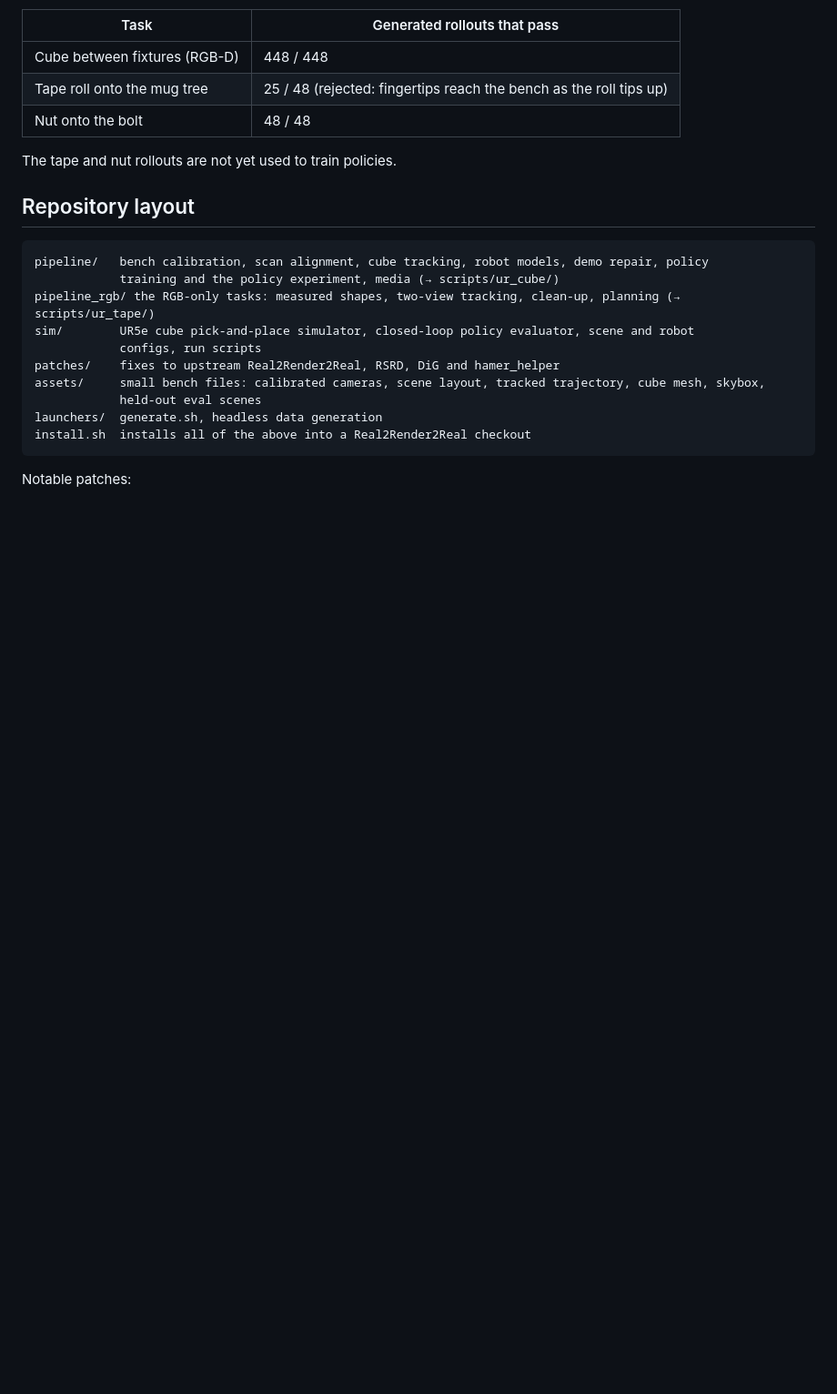
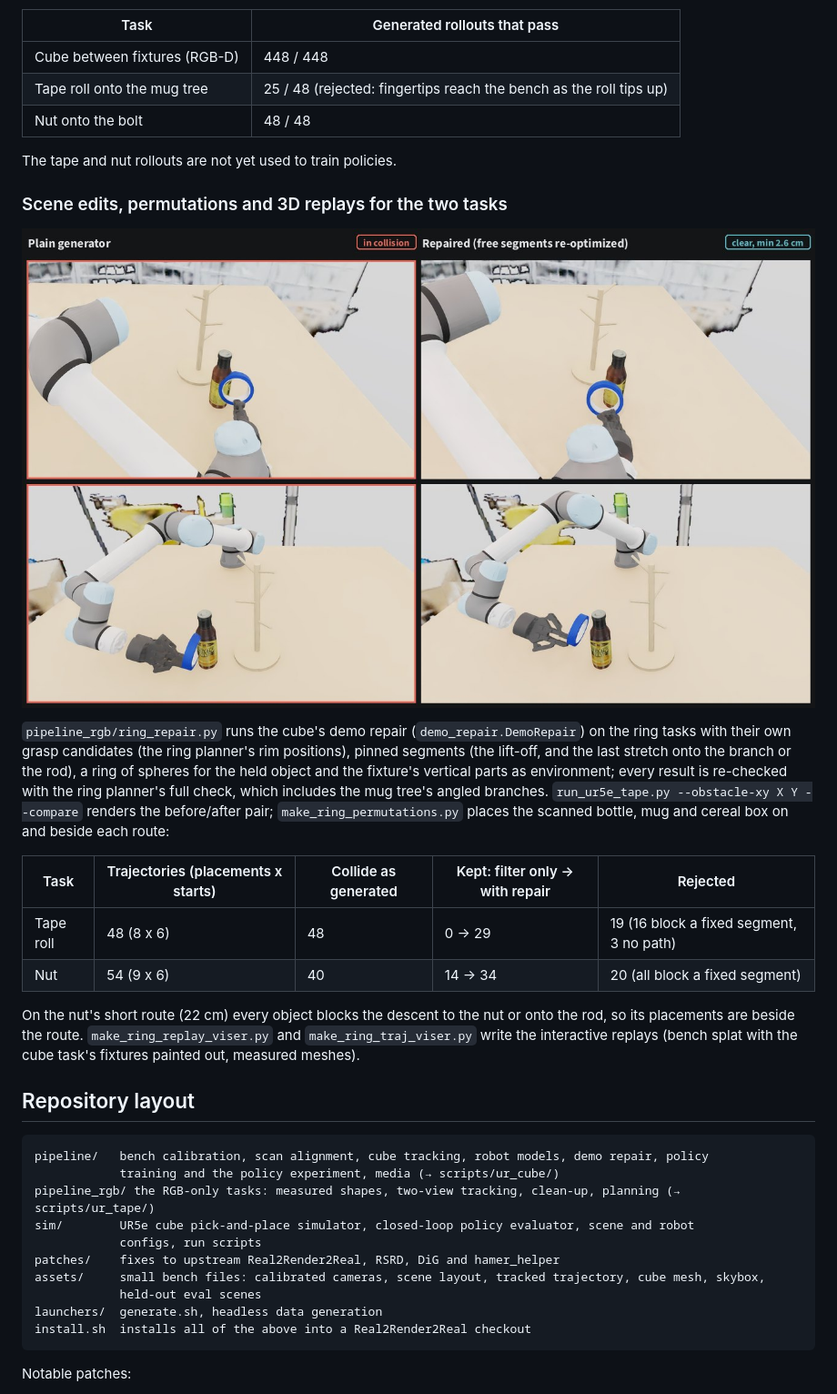
Before and after one commit to ur10/real2render2real-ur5e, a Markdown page: README.md, the part around one of its changes. Shown at 91% size. Rendered like a GitHub page; pictures changed too: docs/tape_repair_compare.jpg (added); blank space fills up the shorter version.

Commit message:
Scene edits with demo repair, object permutations and 3D replays for the tape and nut tasks

````diff
--- a/README.md
+++ b/README.md
@@ -183,6 +183,27 @@ so their calibration is reused (`assets/outputs/ur_tape/realsense_calib.json`).
 
 The tape and nut rollouts are not yet used to train policies.
 
+### Scene edits, permutations and 3D replays for the two tasks
+
+![Tape roll: the plain motion carries the roll through a bottle; the repaired one goes around it](docs/tape_repair_compare.jpg)
+
+`pipeline_rgb/ring_repair.py` runs the cube's demo repair (`demo_repair.DemoRepair`) on the ring
+tasks with their own grasp candidates (the ring planner's rim positions), pinned segments (the
+lift-off, and the last stretch onto the branch or the rod), a ring of spheres for the held object
+and the fixture's vertical parts as environment; every result is re-checked with the ring planner's
+full check, which includes the mug tree's angled branches. `run_ur5e_tape.py --obstacle-xy X Y
+--compare` renders the before/after pair; `make_ring_permutations.py` places the scanned bottle,
+mug and cereal box on and beside each route:
+
+| Task | Trajectories (placements x starts) | Collide as generated | Kept: filter only -> with repair | Rejected |
+|---|---|---|---|---|
+| Tape roll | 48 (8 x 6) | 48 | 0 -> 29 | 19 (16 block a fixed segment, 3 no path) |
+| Nut | 54 (9 x 6) | 40 | 14 -> 34 | 20 (all block a fixed segment) |
+
+On the nut's short route (22 cm) every object blocks the descent to the nut or onto the rod, so its
+placements are beside the route. `make_ring_replay_viser.py` and `make_ring_traj_viser.py` write
+the interactive replays (bench splat with the cube task's fixtures painted out, measured meshes).
+
 ## Repository layout
 
 ```
````
Also changed, not shown: other parts of README.md (+11 -0 lines), docs/nut_repair_compare.jpg (added), 16 other files.
